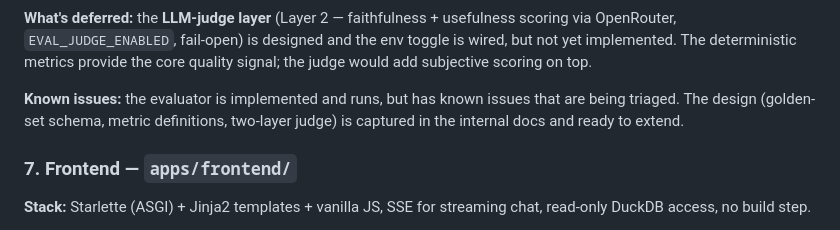
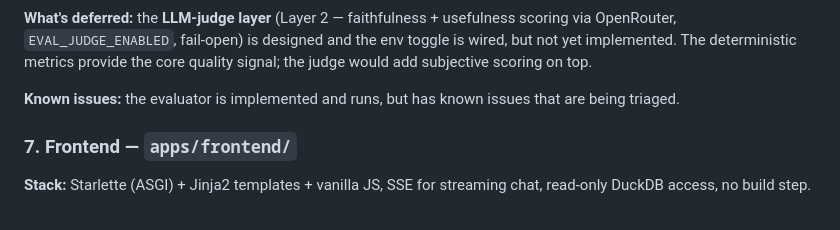
Before and after one commit to farazmazhar/super-duper-adventure, a Markdown page: README.md, the part around the change. GitHub-like rendering.

Commit message:
Cleaned README.md

```diff
--- a/README.md
+++ b/README.md
@@ -262,8 +262,7 @@ but not yet implemented. The deterministic metrics provide the core quality sign
 judge would add subjective scoring on top.
 
 **Known issues:** the evaluator is implemented and runs, but has known issues that are
-being triaged. The design (golden-set schema, metric definitions, two-layer judge) is
-captured in the internal docs and ready to extend.
+being triaged.
 
 ### 7. Frontend — `apps/frontend/`
 
```
